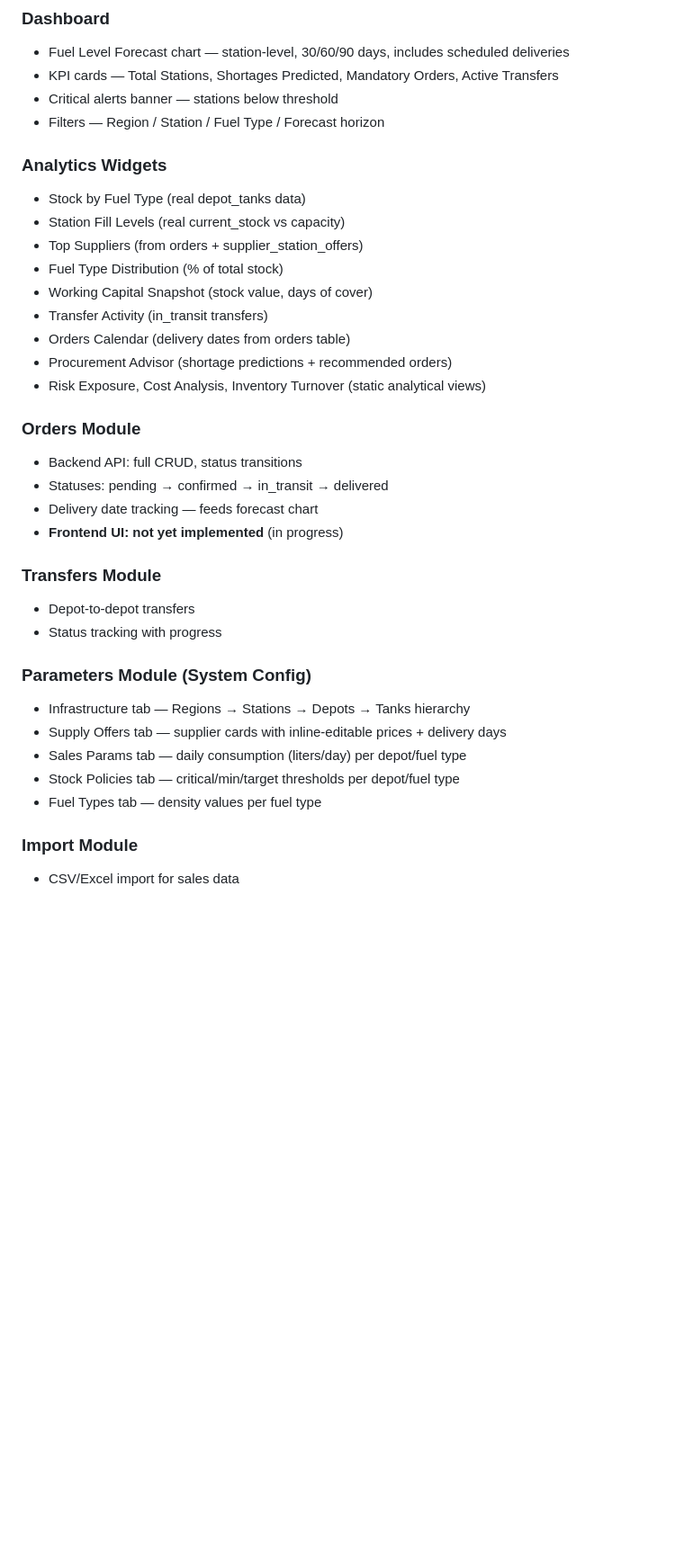
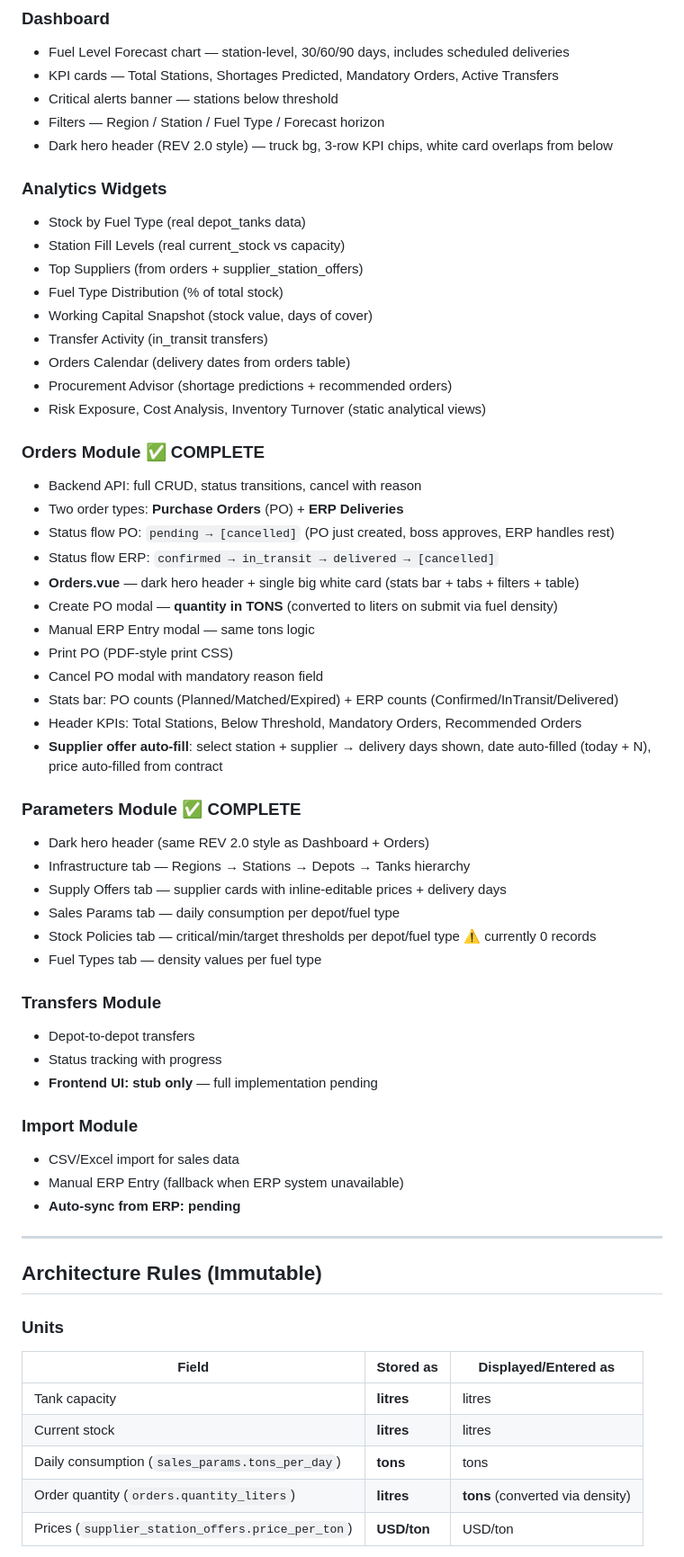
Before and after one commit to joinreachout/fuel-management-v3, a Markdown page: PROGRESS.md, the part around one of its changes. Shown at 90% size. Drawn GitHub-style; blank space fills up the shorter version.

```diff
--- a/PROGRESS.md
+++ b/PROGRESS.md
@@ -21,6 +21,7 @@
 - KPI cards — Total Stations, Shortages Predicted, Mandatory Orders, Active Transfers
 - Critical alerts banner — stations below threshold
 - Filters — Region / Station / Fuel Type / Forecast horizon
+- Dark hero header (REV 2.0 style) — truck bg, 3-row KPI chips, white card overlaps from below
 
 ### Analytics Widgets
 - Stock by Fuel Type (real depot_tanks data)
@@ -33,22 +34,48 @@
 - Procurement Advisor (shortage predictions + recommended orders)
 - Risk Exposure, Cost Analysis, Inventory Turnover (static analytical views)
 
-### Orders Module
-- Backend API: full CRUD, status transitions
-- Statuses: pending → confirmed → in_transit → delivered
-- Delivery date tracking — feeds forecast chart
-- **Frontend UI: not yet implemented** (in progress)
+### Orders Module ✅ COMPLETE
+- Backend API: full CRUD, status transitions, cancel with reason
+- Two order types: **Purchase Orders** (PO) + **ERP Deliveries**
+- Status flow PO: `pending → [cancelled]` (PO just created, boss approves, ERP handles rest)
+- Status flow ERP: `confirmed → in_transit → delivered → [cancelled]`
+- **Orders.vue** — dark hero header + single big white card (stats bar + tabs + filters + table)
+- Create PO modal — **quantity in TONS** (converted to liters on submit via fuel density)
+- Manual ERP Entry modal — same tons logic
+- Print PO (PDF-style print CSS)
+- Cancel PO modal with mandatory reason field
+- Stats bar: PO counts (Planned/Matched/Expired) + ERP counts (Confirmed/InTransit/Delivered)
+- Header KPIs: Total Stations, Below Threshold, Mandatory Orders, Recommended Orders
+- **Supplier offer auto-fill**: select station + supplier → delivery days shown, date auto-filled (today + N), price auto-filled from contract
+
+### Parameters Module ✅ COMPLETE
+- Dark hero header (same REV 2.0 style as Dashboard + Orders)
+- Infrastructure tab — Regions → Stations → Depots → Tanks hierarchy
+- Supply Offers tab — supplier cards with inline-editable prices + delivery days
+- Sales Params tab — daily consumption per depot/fuel type
+- Stock Policies tab — critical/min/target thresholds per depot/fuel type ⚠️ currently 0 records
+- Fuel Types tab — density values per fuel type
 
 ### Transfers Module
 - Depot-to-depot transfers
 - Status tracking with progress
-
-### Parameters Module (System Config)
-- Infrastructure tab — Regions → Stations → Depots → Tanks hierarchy
-- Supply Offers tab — supplier cards with inline-editable prices + delivery days
-- Sales Params tab — daily consumption (liters/day) per depot/fuel type
-- Stock Policies tab — critical/min/target thresholds per depot/fuel type
-- Fuel Types tab — density values per fuel type
+- **Frontend UI: stub only** — full implementation pending
 
 ### Import Module
 - CSV/Excel import for sales data
+- Manual ERP Entry (fallback when ERP system unavailable)
+- **Auto-sync from ERP: pending**
+
+---
+
+## Architecture Rules (Immutable)
+
+### Units
+| Field | Stored as | Displayed/Entered as |
+|-------|-----------|---------------------|
+| Tank capacity | **litres** | litres |
+| Current stock | **litres** | litres |
+| Daily consumption (`sales_params.tons_per_day`) | **tons** | tons |
+| Order quantity (`orders.quantity_liters`) | **litres** | **tons** (converted via density) |
+| Prices (`supplier_station_offers.price_per_ton`) | **USD/ton** | USD/ton |
+
```
Also changed, not shown: other parts of PROGRESS.md (+95 -35 lines).
